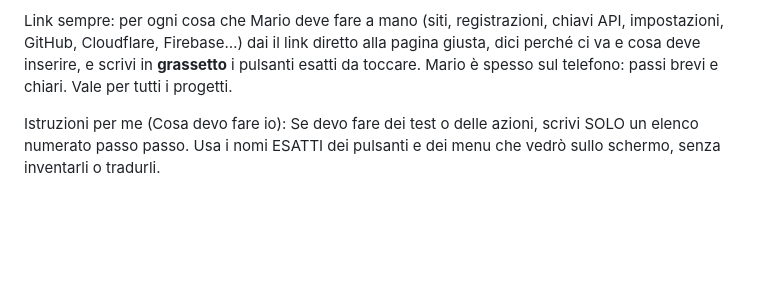
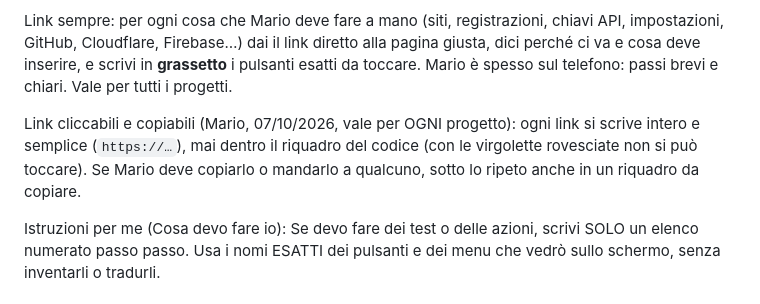
Before and after one commit to Kur0ChanX/jona-ordini, a Markdown page: CLAUDE.md, the part around the change. GitHub-like rendering; blank space fills up the shorter version.

Commit message:
CLAUDE.md: regola dei link cliccabili e copiabili
Co-Authored-By: Claude Opus 5.5 <noreply@anthropic.com>
Claude-Session: https://claude.ai/code/session_01W2omsWShCnqAM6Nhz8wA3w

```diff
--- a/CLAUDE.md
+++ b/CLAUDE.md
@@ -84,6 +84,8 @@ GitHub dal telefono: Mario usa GitHub da Google Chrome sul telefono, in modalit
 
 Link sempre: per ogni cosa che Mario deve fare a mano (siti, registrazioni, chiavi API, impostazioni, GitHub, Cloudflare, Firebase…) dai il link diretto alla pagina giusta, dici perché ci va e cosa deve inserire, e scrivi in **grassetto** i pulsanti esatti da toccare. Mario è spesso sul telefono: passi brevi e chiari. Vale per tutti i progetti.
 
+Link cliccabili e copiabili (Mario, 07/10/2026, vale per OGNI progetto): ogni link si scrive intero e semplice (`https://…`), mai dentro il riquadro del codice (con le virgolette rovesciate non si può toccare). Se Mario deve copiarlo o mandarlo a qualcuno, sotto lo ripeto anche in un riquadro da copiare.
+
 Istruzioni per me (Cosa devo fare io): Se devo fare dei test o delle azioni, scrivi SOLO un elenco numerato passo passo. Usa i nomi ESATTI dei pulsanti e dei menu che vedrò sullo schermo, senza inventarli o tradurli.
 
 
```
